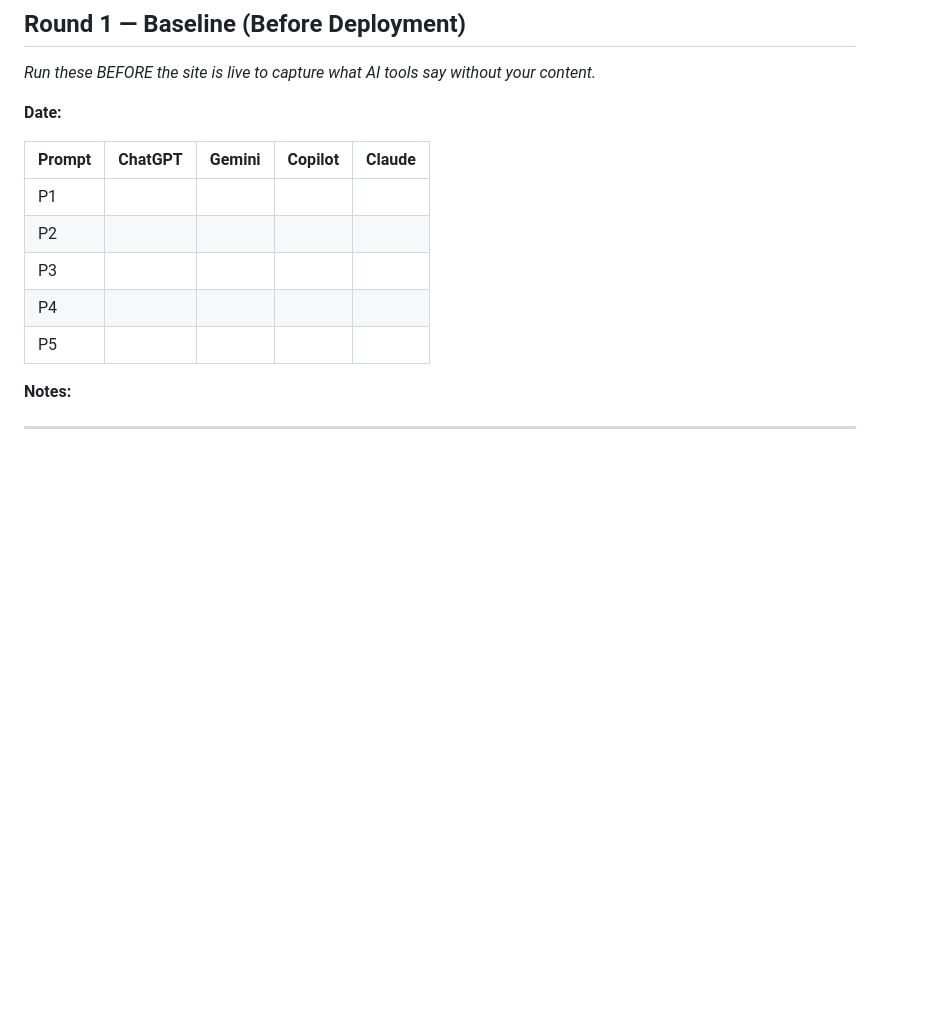
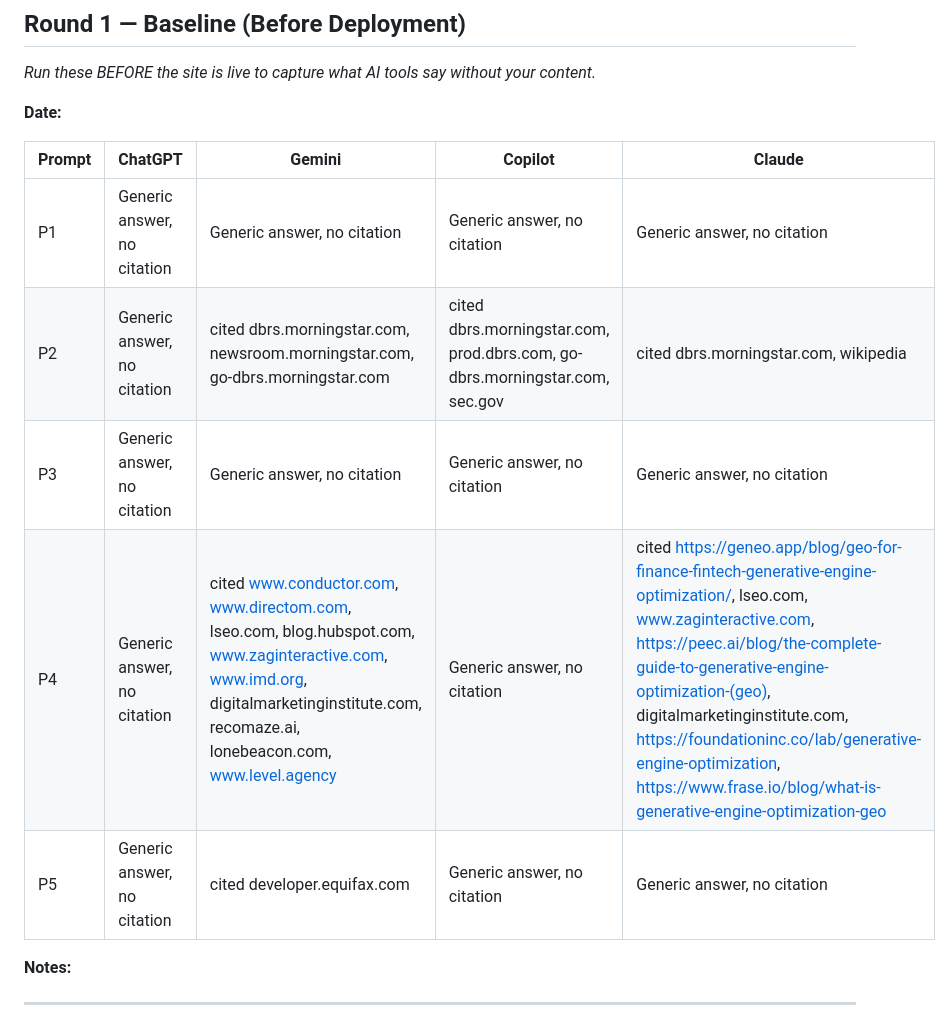
Before and after one commit to vahoramaher1994/geo-credit-ratings-guide, a Markdown page: research-log.md, the part around the change. Drawn GitHub-style; blank space fills up the shorter version.

Commit message:
Update research-log.md (baseline experiment-round 1)

```diff
--- a/research-log.md
+++ b/research-log.md
@@ -60,11 +60,11 @@ Same 5 prompts run across all 4 AI tools each round.
 
 | Prompt | ChatGPT | Gemini | Copilot | Claude |
 |---|---|---|---|---|
-| P1 | | | | |
-| P2 | | | | |
-| P3 | | | | |
-| P4 | | | | |
-| P5 | | | | |
+| P1 | Generic answer, no citation | Generic answer, no citation | Generic answer, no citation | Generic answer, no citation |
+| P2 | Generic answer, no citation | cited dbrs.morningstar.com, newsroom.morningstar.com, go-dbrs.morningstar.com| cited dbrs.morningstar.com, prod.dbrs.com, go-dbrs.morningstar.com, sec.gov | cited dbrs.morningstar.com, wikipedia |
+| P3 | Generic answer, no citation | Generic answer, no citation | Generic answer, no citation | Generic answer, no citation |
+| P4 | Generic answer, no citation | cited www.conductor.com, www.directom.com, lseo.com, blog.hubspot.com, www.zaginteractive.com, www.imd.org, digitalmarketinginstitute.com, recomaze.ai, lonebeacon.com, www.level.agency | Generic answer, no citation | cited https://geneo.app/blog/geo-for-finance-fintech-generative-engine-optimization/, lseo.com, www.zaginteractive.com, https://peec.ai/blog/the-complete-guide-to-generative-engine-optimization-(geo), digitalmarketinginstitute.com, https://foundationinc.co/lab/generative-engine-optimization, https://www.frase.io/blog/what-is-generative-engine-optimization-geo|
+| P5 | Generic answer, no citation | cited developer.equifax.com | Generic answer, no citation | Generic answer, no citation |
 
 **Notes:**
 
```
